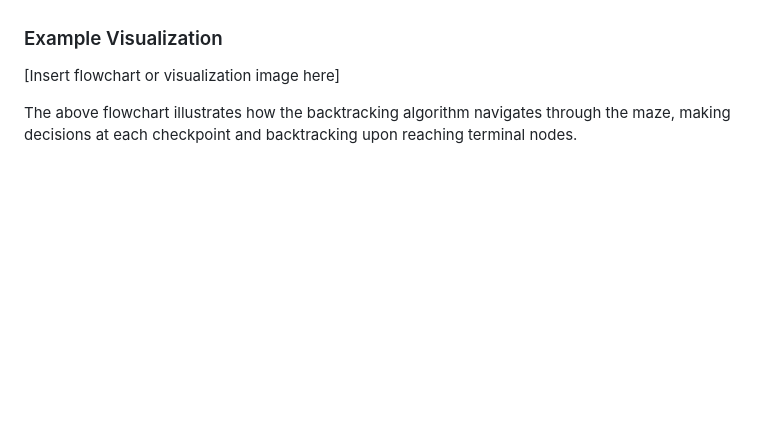
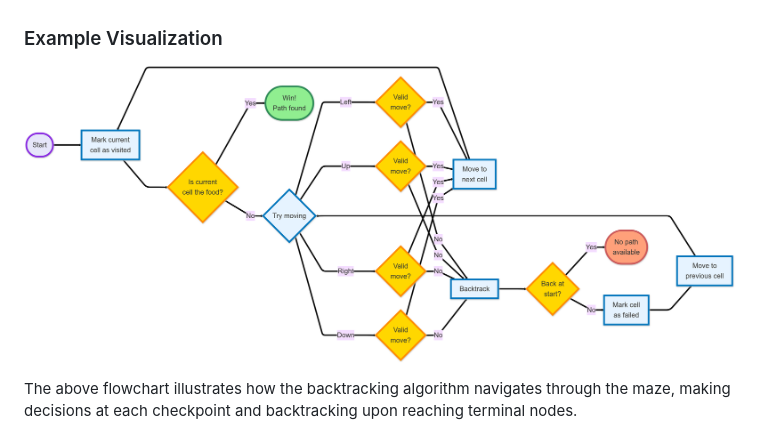
Before and after one commit to harshsinghinf/RatInAMaze, a Markdown page: README.md, the part around the change. GitHub-like rendering; blank space fills up the shorter version.

```diff
--- a/README.md
+++ b/README.md
@@ -127,7 +127,7 @@ One of the standout features of RatInAMaze is its ability to visualize the Backt
 
 ### Example Visualization
 
-[Insert flowchart or visualization image here]
+![Insert flowchart or visualization image here](https://github.com/harshsinghinf/RatInAMaze/blob/master/Flowchart.png)
 
 The above flowchart illustrates how the backtracking algorithm navigates through the maze, making decisions at each checkpoint and backtracking upon reaching terminal nodes.
 
```
